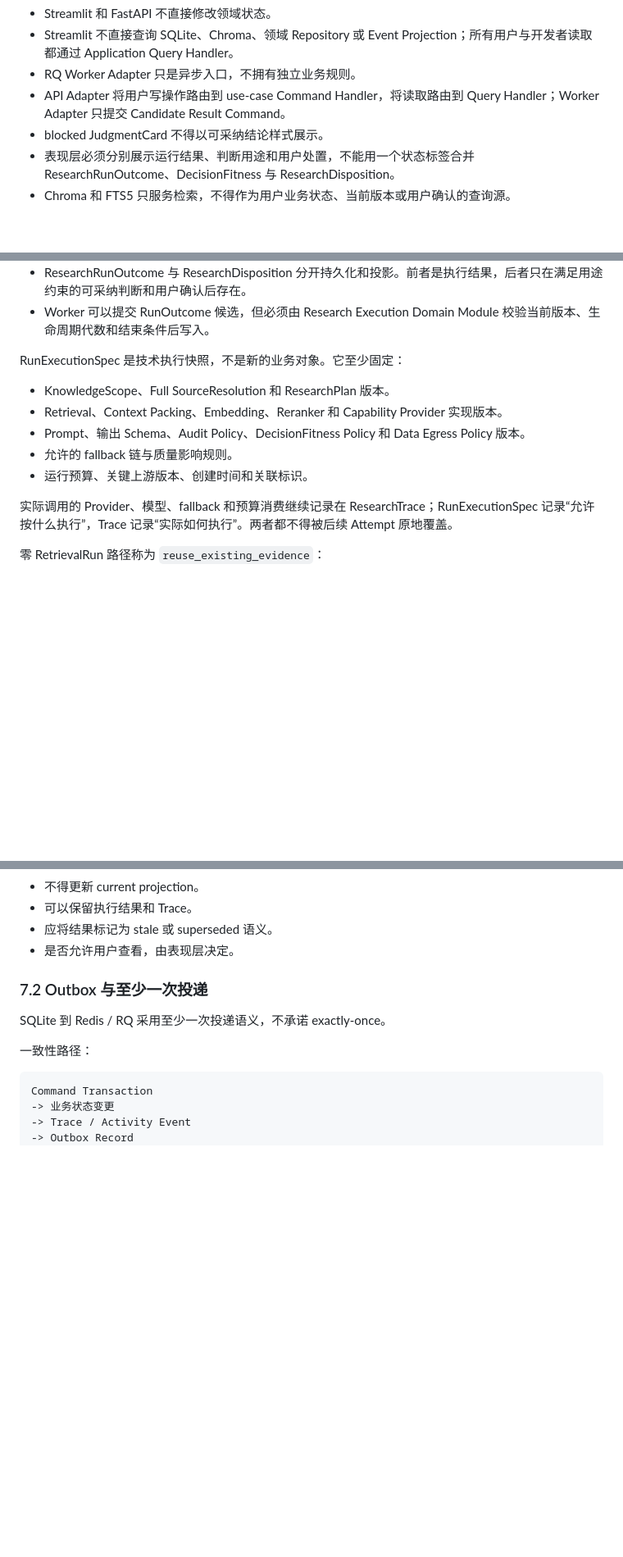
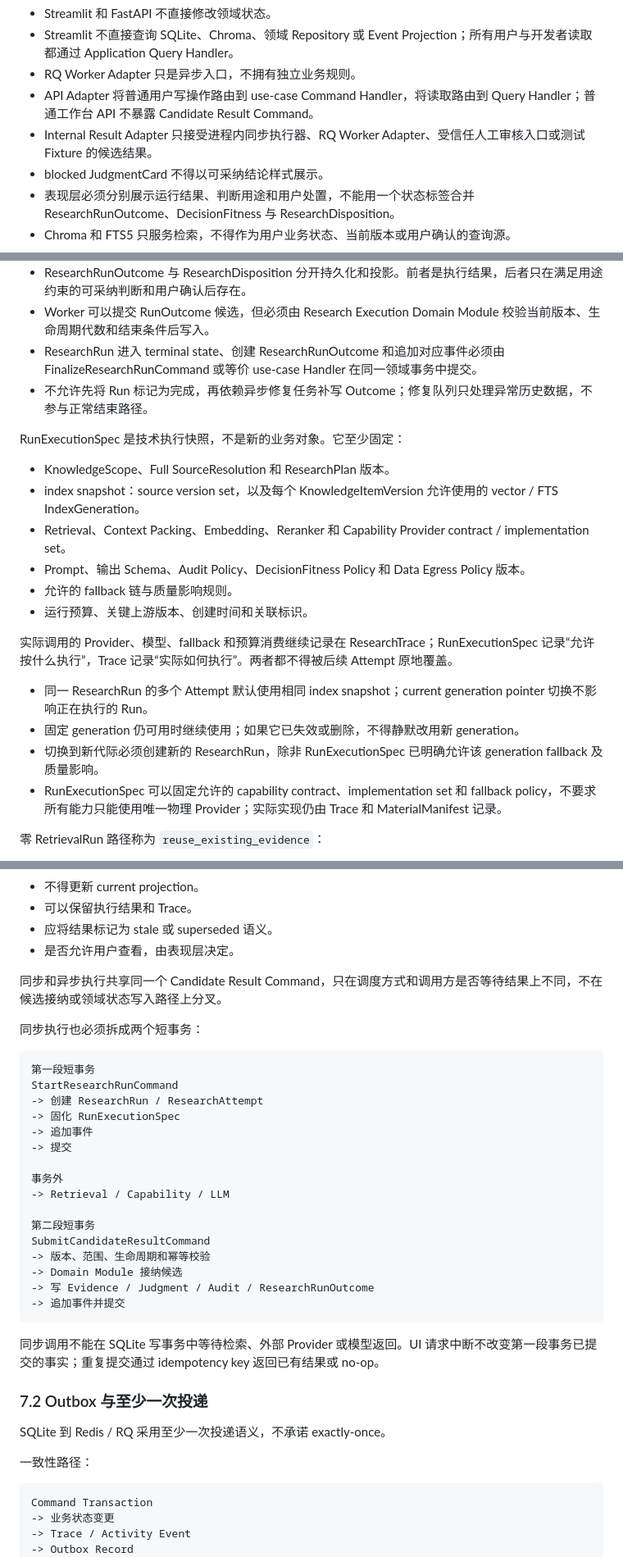
Before and after one commit to baijianqing/yantie-history, a Markdown page: docs/TECHNICAL_ARCHITECTURE.md, 3 parts joined by grey strips. Shown at 82% size. Rendered like a GitHub page; blank space fills up the shorter version.

Commit message:
docs: tighten technical architecture consistency

````diff
--- a/docs/TECHNICAL_ARCHITECTURE.md
+++ b/docs/TECHNICAL_ARCHITECTURE.md
@@ -315,7 +315,8 @@ Streamlit 继续作为 Alpha 本地工作台，FastAPI 继续作为本地 API
 - Streamlit 和 FastAPI 不直接修改领域状态。
 - Streamlit 不直接查询 SQLite、Chroma、领域 Repository 或 Event Projection；所有用户与开发者读取都通过 Application Query Handler。
 - RQ Worker Adapter 只是异步入口，不拥有独立业务规则。
-- API Adapter 将用户写操作路由到 use-case Command Handler，将读取路由到 Query Handler；Worker Adapter 只提交 Candidate Result Command。
+- API Adapter 将普通用户写操作路由到 use-case Command Handler，将读取路由到 Query Handler；普通工作台 API 不暴露 Candidate Result Command。
+- Internal Result Adapter 只接受进程内同步执行器、RQ Worker Adapter、受信任人工审核入口或测试 Fixture 的候选结果。
 - blocked JudgmentCard 不得以可采纳结论样式展示。
 - 表现层必须分别展示运行结果、判断用途和用户处置，不能用一个状态标签合并 ResearchRunOutcome、DecisionFitness 与 ResearchDisposition。
 - Chroma 和 FTS5 只服务检索，不得作为用户业务状态、当前版本或用户确认的查询源。
@@ -456,16 +466,24 @@ ResearchRun
 - 每个结束的 ResearchRun 都必须形成 ResearchRunOutcome；它记录形成判断、证据不足、审计阻断、用户终止、判断前延后或被新 Run 取代等结束语义。
 - ResearchRunOutcome 与 ResearchDisposition 分开持久化和投影。前者是执行结果，后者只在满足用途约束的可采纳判断和用户确认后存在。
 - Worker 可以提交 RunOutcome 候选，但必须由 Research Execution Domain Module 校验当前版本、生命周期代数和结束条件后写入。
+- ResearchRun 进入 terminal state、创建 ResearchRunOutcome 和追加对应事件必须由 FinalizeResearchRunCommand 或等价 use-case Handler 在同一领域事务中提交。
+- 不允许先将 Run 标记为完成，再依赖异步修复任务补写 Outcome；修复队列只处理异常历史数据，不参与正常结束路径。
 
 RunExecutionSpec 是技术执行快照，不是新的业务对象。它至少固定：
 
 - KnowledgeScope、Full SourceResolution 和 ResearchPlan 版本。
-- Retrieval、Context Packing、Embedding、Reranker 和 Capability Provider 实现版本。
+- index snapshot：source version set，以及每个 KnowledgeItemVersion 允许使用的 vector / FTS IndexGeneration。
+- Retrieval、Context Packing、Embedding、Reranker 和 Capability Provider contract / implementation set。
 - Prompt、输出 Schema、Audit Policy、DecisionFitness Policy 和 Data Egress Policy 版本。
 - 允许的 fallback 链与质量影响规则。
 - 运行预算、关键上游版本、创建时间和关联标识。
 
 实际调用的 Provider、模型、fallback 和预算消费继续记录在 ResearchTrace；RunExecutionSpec 记录“允许按什么执行”，Trace 记录“实际如何执行”。两者都不得被后续 Attempt 原地覆盖。
+
+- 同一 ResearchRun 的多个 Attempt 默认使用相同 index snapshot；current generation pointer 切换不影响正在执行的 Run。
+- 固定 generation 仍可用时继续使用；如果它已失效或删除，不得静默改用新 generation。
+- 切换到新代际必须创建新的 ResearchRun，除非 RunExecutionSpec 已明确允许该 generation fallback 及质量影响。
+- RunExecutionSpec 可以固定允许的 capability contract、implementation set 和 fallback policy，不要求所有能力只能使用唯一物理 Provider；实际实现仍由 Trace 和 MaterialManifest 记录。
 
 零 RetrievalRun 路径称为 `reuse_existing_evidence`：
 
@@ -575,6 +595,31 @@ Worker 结果提交也必须校验输入版本。若输入已经被新版本取
 - 可以保留执行结果和 Trace。
 - 应将结果标记为 stale 或 superseded 语义。
 - 是否允许用户查看，由表现层决定。
+
+同步和异步执行共享同一个 Candidate Result Command，只在调度方式和调用方是否等待结果上不同，不在候选接纳或领域状态写入路径上分叉。
+
+同步执行也必须拆成两个短事务：
+
+```text
+第一段短事务
+StartResearchRunCommand
+-> 创建 ResearchRun / ResearchAttempt
+-> 固化 RunExecutionSpec
+-> 追加事件
+-> 提交
+
+事务外
+-> Retrieval / Capability / LLM
+
+第二段短事务
+SubmitCandidateResultCommand
+-> 版本、范围、生命周期和幂等校验
+-> Domain Module 接纳候选
+-> 写 Evidence / Judgment / Audit / ResearchRunOutcome
+-> 追加事件并提交
+```
+
+同步调用不能在 SQLite 写事务中等待检索、外部 Provider 或模型返回。UI 请求中断不改变第一段事务已提交的事实；重复提交通过 idempotency key 返回已有结果或 no-op。
 
 ### 7.2 Outbox 与至少一次投递
 
````
Also changed, not shown: other parts of docs/TECHNICAL_ARCHITECTURE.md (+30 -15 lines).
